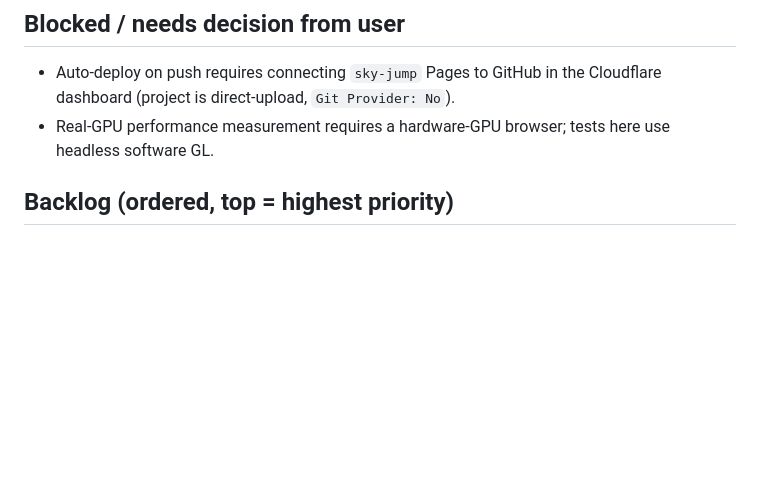
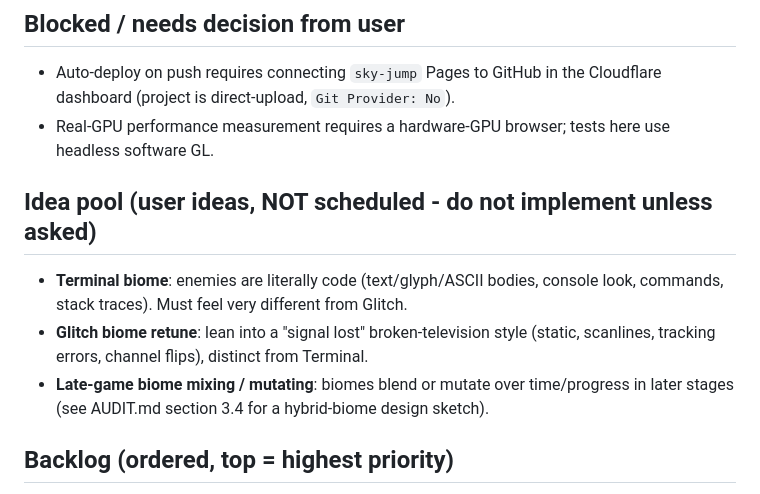
Before and after one commit to Chimthuwu/SkyJump3D, a Markdown page: TODO.md, the part around the change. Drawn GitHub-style; blank space fills up the shorter version.

Commit message:
TODO: add idea pool (Terminal biome, signal-lost Glitch, late-game biome mutation)

```diff
--- a/TODO.md
+++ b/TODO.md
@@ -10,6 +10,11 @@ Spawn-region cleanliness (no portals/gore/duplicate rides), six-player spawn tow
 ## Blocked / needs decision from user
 - Auto-deploy on push requires connecting `sky-jump` Pages to GitHub in the Cloudflare dashboard (project is direct-upload, `Git Provider: No`).
 - Real-GPU performance measurement requires a hardware-GPU browser; tests here use headless software GL.
+
+## Idea pool (user ideas, NOT scheduled - do not implement unless asked)
+- **Terminal biome**: enemies are literally code (text/glyph/ASCII bodies, console look, commands, stack traces). Must feel very different from Glitch.
+- **Glitch biome retune**: lean into a "signal lost" broken-television style (static, scanlines, tracking errors, channel flips), distinct from Terminal.
+- **Late-game biome mixing / mutating**: biomes blend or mutate over time/progress in later stages (see AUDIT.md section 3.4 for a hybrid-biome design sketch).
 
 ## Backlog (ordered, top = highest priority)
 - [x] Voices (2026-10-22): schizo whispers now work on the hosted site: 74 pre-rendered clips in `voices/` (+ `manifest.json`), copied into `cf-public/voices` by `cf:prep`; client falls back to them when `/tts-status` is absent. New `schizo` (16 whispers) and `schizoyell` (4x TRAMPOLINE!?!!!!) categories in `server/voice-lines.json`; whispers fire every ~28-68 s. NOT YET DEPLOYED. To add lines: edit voice-lines.json, run the local server, request `/tts?kind=inner&cat=<cat>&n=<i>`, save as `voices/inner-<cat>-<i>.mp3`, regenerate manifest.
```
